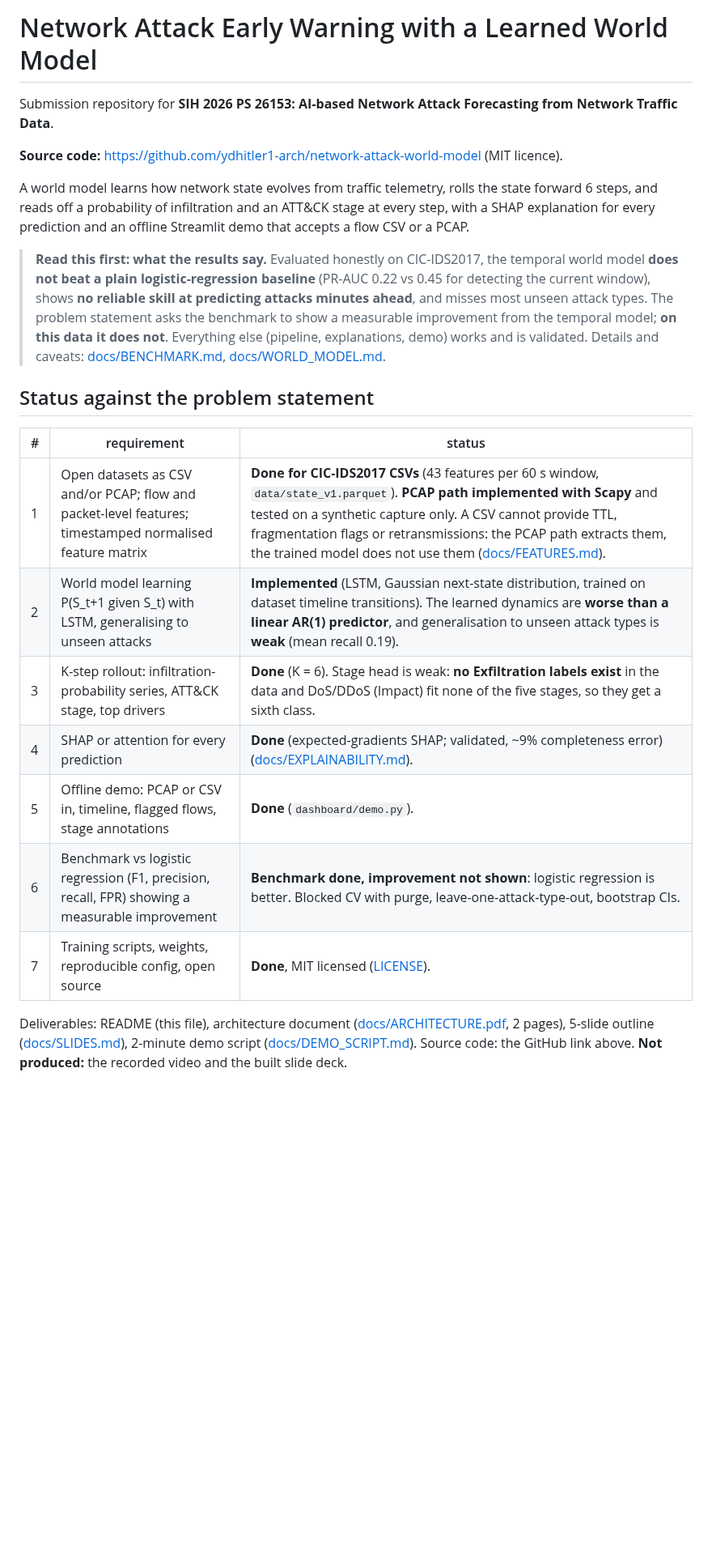
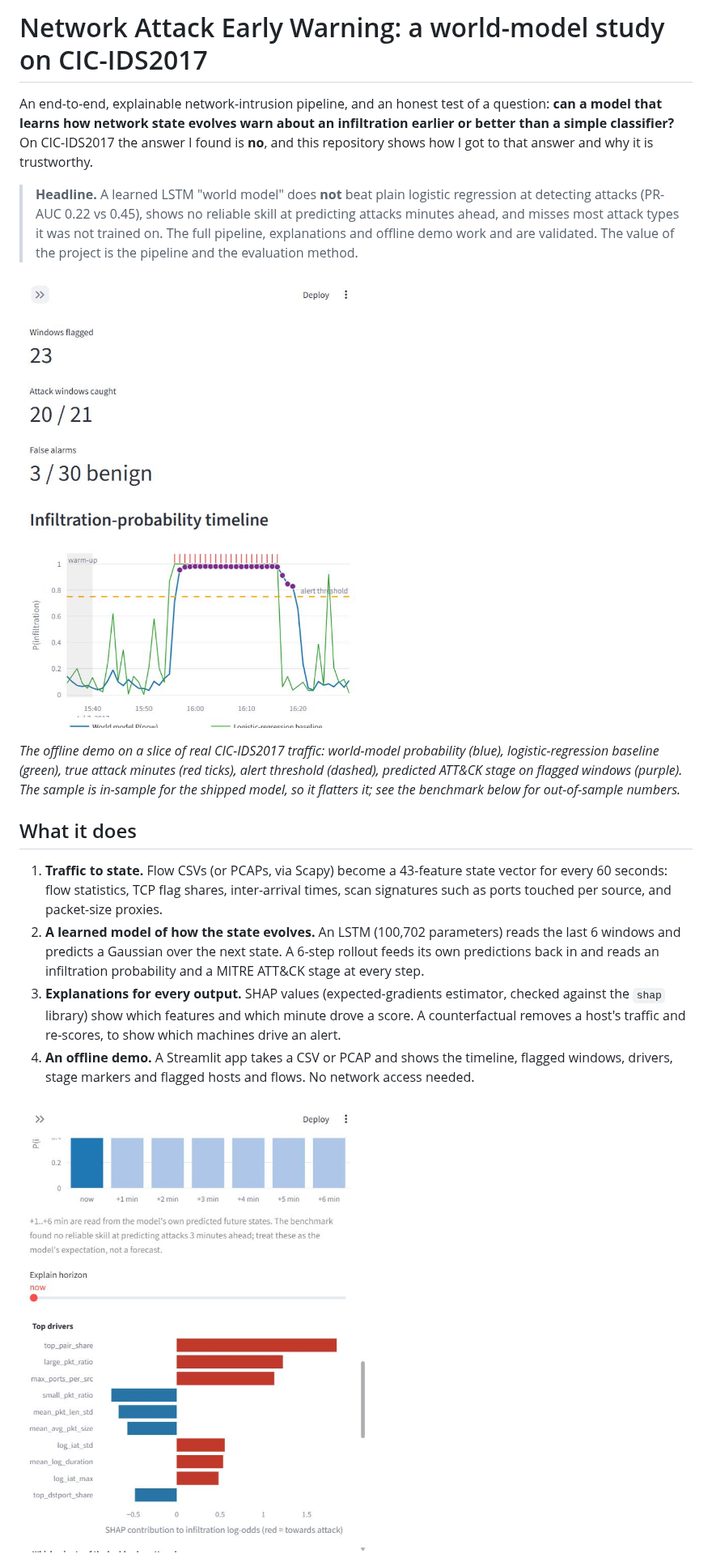
Before and after one commit to ydhitler1-arch/network-attack-world-model, a Markdown page: README.md, the part around one of its changes. Shown at 81% size. Rendered like a GitHub page; pictures changed too: docs/img/demo-shap.jpg (added), docs/img/demo-timeline.jpg (added); blank space fills up the shorter version.

```diff
--- a/README.md
+++ b/README.md
@@ -1,24 +1,19 @@
-# Network Attack Early Warning with a Learned World Model
+# Network Attack Early Warning: a world-model study on CIC-IDS2017
 
-Submission repository for **SIH 2026 PS 26153: AI-based Network Attack Forecasting from Network Traffic Data**.
+An end-to-end, explainable network-intrusion pipeline, and an honest test of a question: **can a model that learns how network state evolves warn about an infiltration earlier or better than a simple classifier?** On CIC-IDS2017 the answer I found is **no**, and this repository shows how I got to that answer and why it is trustworthy.
 
-**Source code:** https://github.com/ydhitler1-arch/network-attack-world-model (MIT licence).
+> **Headline.** A learned LSTM "world model" does **not** beat plain logistic regression at detecting attacks (PR-AUC 0.22 vs 0.45), shows no reliable skill at predicting attacks minutes ahead, and misses most attack types it was not trained on. The full pipeline, explanations and offline demo work and are validated. The value of the project is the pipeline and the evaluation method.
 
-A world model learns how network state evolves from traffic telemetry, rolls the state forward 6 steps, and reads off a probability of infiltration and an ATT&CK stage at every step, with a SHAP explanation for every prediction and an offline Streamlit demo that accepts a flow CSV or a PCAP.
+![Demo timeline](docs/img/demo-timeline.jpg)
 
-> **Read this first: what the results say.** Evaluated honestly on CIC-IDS2017, the temporal world model **does not beat a plain logistic-regression baseline** (PR-AUC 0.22 vs 0.45 for detecting the current window), shows **no reliable skill at predicting attacks minutes ahead**, and misses most unseen attack types. The problem statement asks the benchmark to show a measurable improvement from the temporal model; **on this data it does not**. Everything else (pipeline, explanations, demo) works and is validated. Details and caveats: [docs/BENCHMARK.md](docs/BENCHMARK.md), [docs/WORLD_MODEL.md](docs/WORLD_MODEL.md).
+*The offline demo on a slice of real CIC-IDS2017 traffic: world-model probability (blue), logistic-regression baseline (green), true attack minutes (red ticks), alert threshold (dashed), predicted ATT&CK stage on flagged windows (purple). The sample is in-sample for the shipped model, so it flatters it; see the benchmark below for out-of-sample numbers.*
 
-## Status against the problem statement
+## What it does
 
-| # | requirement | status |
-|---|---|---|
-| 1 | Open datasets as CSV and/or PCAP; flow and packet-level features; timestamped normalised feature matrix | **Done for CIC-IDS2017 CSVs** (43 features per 60 s window, `data/state_v1.parquet`). **PCAP path implemented with Scapy** and tested on a synthetic capture only. A CSV cannot provide TTL, fragmentation flags or retransmissions: the PCAP path extracts them, the trained model does not use them ([docs/FEATURES.md](docs/FEATURES.md)). |
-| 2 | World model learning P(S_t+1 given S_t) with LSTM, generalising to unseen attacks | **Implemented** (LSTM, Gaussian next-state distribution, trained on dataset timeline transitions). The learned dynamics are **worse than a linear AR(1) predictor**, and generalisation to unseen attack types is **weak** (mean recall 0.19). |
-| 3 | K-step rollout: infiltration-probability series, ATT&CK stage, top drivers | **Done** (K = 6). Stage head is weak: **no Exfiltration labels exist** in the data and DoS/DDoS (Impact) fit none of the five stages, so they get a sixth class. |
-| 4 | SHAP or attention for every prediction | **Done** (expected-gradients SHAP; validated, ~9% completeness error) ([docs/EXPLAINABILITY.md](docs/EXPLAINABILITY.md)). |
-| 5 | Offline demo: PCAP or CSV in, timeline, flagged flows, stage annotations | **Done** (`dashboard/demo.py`). |
-| 6 | Benchmark vs logistic regression (F1, precision, recall, FPR) showing a measurable improvement | **Benchmark done, improvement not shown**: logistic regression is better. Blocked CV with purge, leave-one-attack-type-out, bootstrap CIs. |
-| 7 | Training scripts, weights, reproducible config, open source | **Done**, MIT licensed ([LICENSE](LICENSE)). |
+1. **Traffic to state.** Flow CSVs (or PCAPs, via Scapy) become a 43-feature state vector for every 60 seconds: flow statistics, TCP flag shares, inter-arrival times, scan signatures such as ports touched per source, and packet-size proxies.
+2. **A learned model of how the state evolves.** An LSTM (100,702 parameters) reads the last 6 windows and predicts a Gaussian over the next state. A 6-step rollout feeds its own predictions back in and reads an infiltration probability and a MITRE ATT&CK stage at every step.
+3. **Explanations for every output.** SHAP values (expected-gradients estimator, checked against the `shap` library) show which features and which minute drove a score. A counterfactual removes a host's traffic and re-scores, to show which machines drive an alert.
+4. **An offline demo.** A Streamlit app takes a CSV or PCAP and shows the timeline, flagged windows, drivers, stage markers and flagged hosts and flows. No network access needed.
 
-Deliverables: README (this file), architecture document ([docs/ARCHITECTURE.pdf](docs/ARCHITECTURE.pdf), 2 pages), 5-slide outline ([docs/SLIDES.md](docs/SLIDES.md)), 2-minute demo script ([docs/DEMO_SCRIPT.md](docs/DEMO_SCRIPT.md)). Source code: the GitHub link above. **Not produced:** the recorded video and the built slide deck.
+![SHAP explanation](docs/img/demo-shap.jpg)
 
```
Also changed, not shown: other parts of README.md (+43 -40 lines), docs/BLOG.md (added, +67 -0 lines), docs/PROJECT_NOTES.md (+5 -6 lines), docs/hackathon/README.md (added, +22 -0 lines), docs/EARLY_DETECTION_STUDY.md (renamed from WRITEUP.md), docs/hackathon/DEMO_SCRIPT.md (renamed from docs/DEMO_SCRIPT.md), docs/hackathon/PHASE0_AUDIT.md (renamed from PHASE0_AUDIT.md), docs/hackathon/SIH_PS26153_REQUIREMENTS.md (renamed from SIH_PS26153_REQUIREMENTS.md), docs/hackathon/SLIDES.md (renamed from docs/SLIDES.md), 4 other files.
